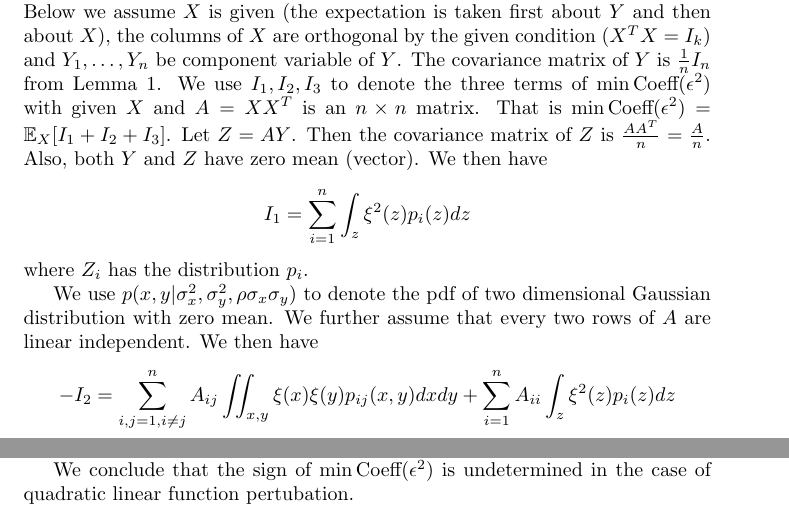
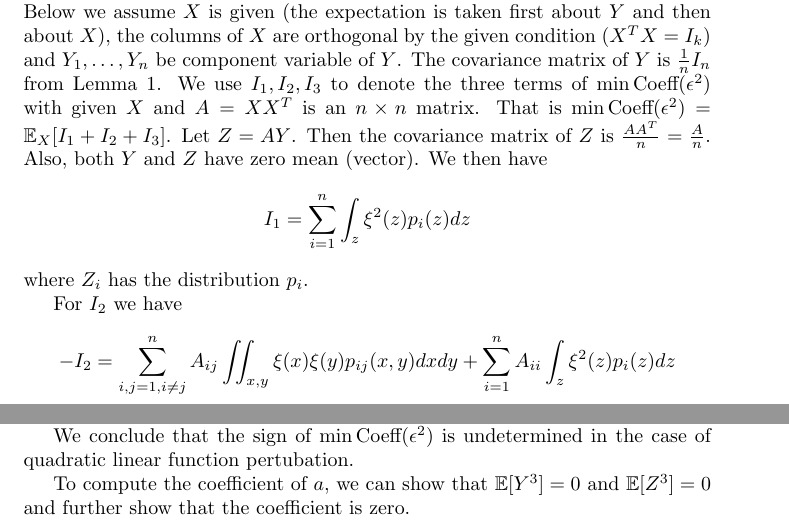
Before and after one commit to zhaofeng-shu33/non-linear-activation-function, a LaTeX document (non_linear.tex): two parts of pages 2 and 4 of 4, joined at a grey line, cut so that both start at the same text. Compiled offline with pdfLaTeX.

Commit message:
coeff of a

```diff
--- a/non_linear.tex
+++ b/non_linear.tex
@@ -72,9 +72,8 @@ I_1 = \sum_{i=1}^n \int_z \xi^2(z) p_i(z) dz
 \end{equation*}
 where $Z_i$ has the distribution $p_i$.
 
-We use $p(x,y | \sigma^2_x, \sigma^2_y, \rho \sigma_x \sigma_y)$ to denote the pdf of two dimensional Gaussian distribution with zero mean.
-We further assume that every two rows of $A$ are linear independent.
-We then have
+For $I_2$
+we have
 \begin{equation*}
 -I_2   = \sum_{i,j=1, i \neq j}^n A_{ij} \iint_{x,y} \xi(x)\xi(y) p_{ij}(x,y) dx dy + \sum_{i=1}^n A_{ii} \int_z \xi^2(z) p_i(z) dz
 \end{equation*}
@@ -128,4 +127,6 @@ To compute the coefficient of $a^2$, we let $\widetilde{Z}=(I-A)Y$, which has ze
 The expectation of $\textrm{Coeff}(a^2)$ is negative. Therefore, we can choose $a$ such that $\textrm{Coeff}(\epsilon^2)$ is negative.
 
 We conclude that the sign of $\min \textrm{Coeff}(\epsilon^2)$ is undetermined in the case of quadratic linear function pertubation.
+
+To compute the coefficient of $a$, we can show that $\E[Y^3]=0$  and $\E[Z^3]=0$ and further show that the coefficient is zero.
 \end{document}
```
